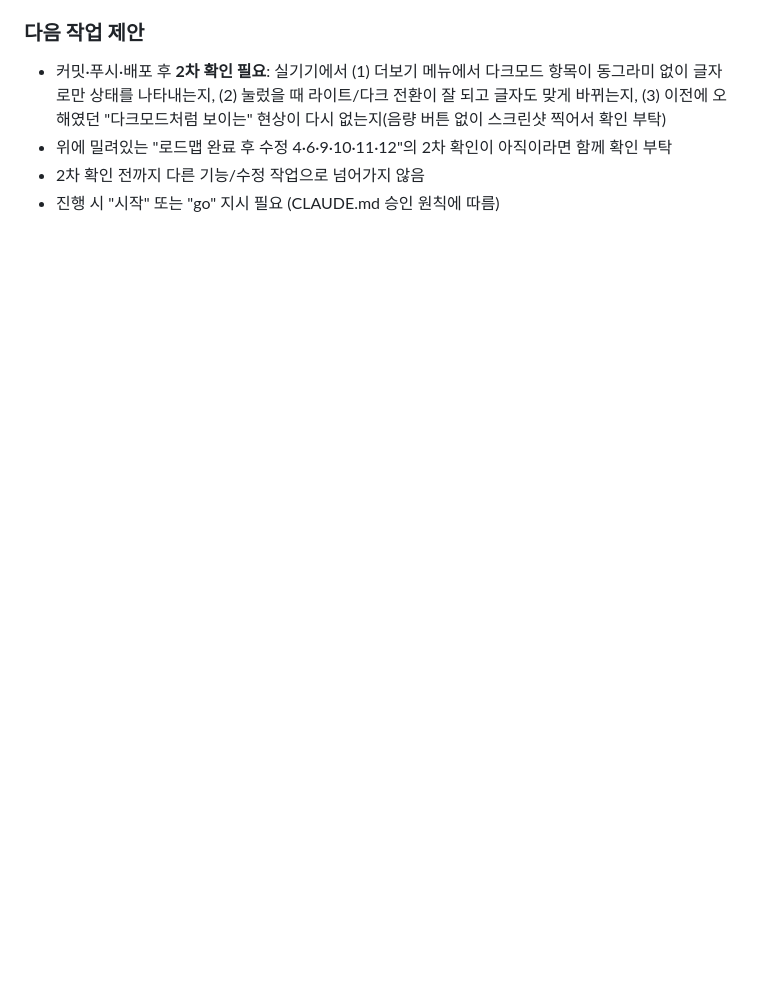
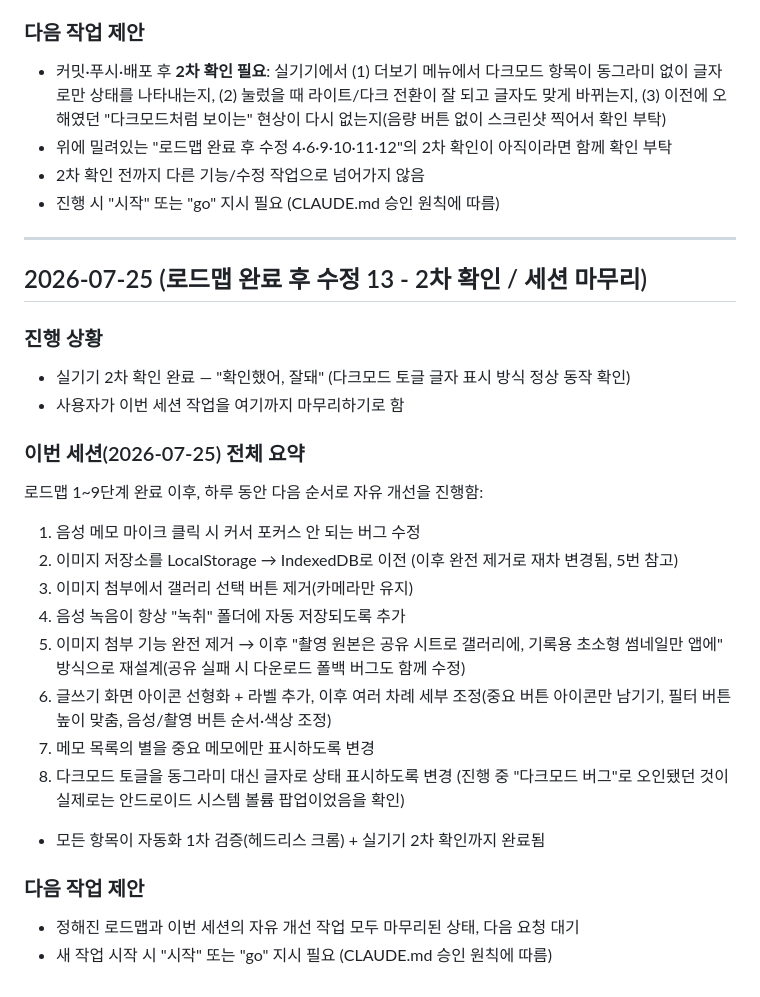
Before and after one commit to easycodehow/spark, a Markdown page: PROGRESS.md, the part around the change. GitHub-like rendering; blank space fills up the shorter version.

Commit message:
다크모드 토글 2차 확인 완료 및 세션 마무리 기록

```diff
--- a/PROGRESS.md
+++ b/PROGRESS.md
@@ -1429,3 +1429,27 @@
 - 위에 밀려있는 "로드맵 완료 후 수정 4·6·9·10·11·12"의 2차 확인이 아직이라면 함께 확인 부탁
 - 2차 확인 전까지 다른 기능/수정 작업으로 넘어가지 않음
 - 진행 시 "시작" 또는 "go" 지시 필요 (CLAUDE.md 승인 원칙에 따름)
+
+---
+
+## 2026-07-25 (로드맵 완료 후 수정 13 - 2차 확인 / 세션 마무리)
+
+### 진행 상황
+- 실기기 2차 확인 완료 — "확인했어, 잘돼" (다크모드 토글 글자 표시 방식 정상 동작 확인)
+- 사용자가 이번 세션 작업을 여기까지 마무리하기로 함
+
+### 이번 세션(2026-07-25) 전체 요약
+로드맵 1~9단계 완료 이후, 하루 동안 다음 순서로 자유 개선을 진행함:
+1. 음성 메모 마이크 클릭 시 커서 포커스 안 되는 버그 수정
+2. 이미지 저장소를 LocalStorage → IndexedDB로 이전 (이후 완전 제거로 재차 변경됨, 5번 참고)
+3. 이미지 첨부에서 갤러리 선택 버튼 제거(카메라만 유지)
+4. 음성 녹음이 항상 "녹취" 폴더에 자동 저장되도록 추가
+5. 이미지 첨부 기능 완전 제거 → 이후 "촬영 원본은 공유 시트로 갤러리에, 기록용 초소형 썸네일만 앱에" 방식으로 재설계(공유 실패 시 다운로드 폴백 버그도 함께 수정)
+6. 글쓰기 화면 아이콘 선형화 + 라벨 추가, 이후 여러 차례 세부 조정(중요 버튼 아이콘만 남기기, 필터 버튼 높이 맞춤, 음성/촬영 버튼 순서·색상 조정)
+7. 메모 목록의 별을 중요 메모에만 표시하도록 변경
+8. 다크모드 토글을 동그라미 대신 글자로 상태 표시하도록 변경 (진행 중 "다크모드 버그"로 오인됐던 것이 실제로는 안드로이드 시스템 볼륨 팝업이었음을 확인)
+- 모든 항목이 자동화 1차 검증(헤드리스 크롬) + 실기기 2차 확인까지 완료됨
+
+### 다음 작업 제안
+- 정해진 로드맵과 이번 세션의 자유 개선 작업 모두 마무리된 상태, 다음 요청 대기
+- 새 작업 시작 시 "시작" 또는 "go" 지시 필요 (CLAUDE.md 승인 원칙에 따름)
```
